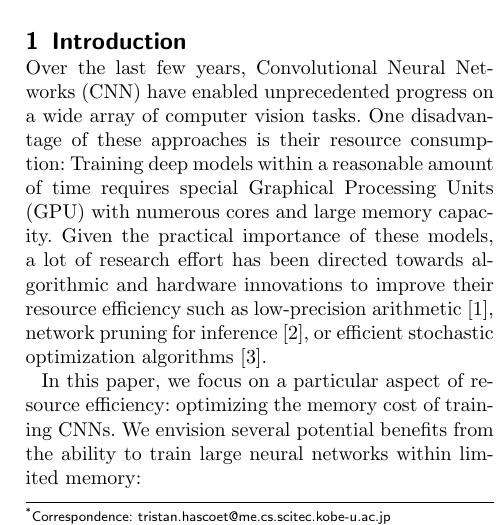
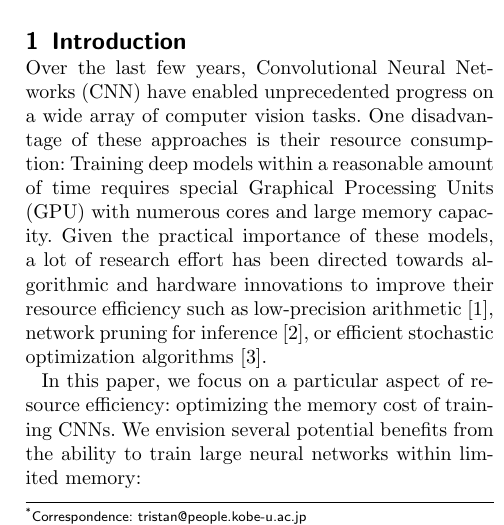
Before and after one commit to TristHas/rev_article, a LaTeX document (bmc_article.tex): part of one column of page 1 of 14, cut so that both start at the same text. Compiled offline with pdfLaTeX.

Commit message:
Fix Tristan email address

```diff
--- a/bmc_article.tex
+++ b/bmc_article.tex
@@ -90,7 +90,7 @@
 \author[
    addressref={aff1},
    noteref={n1},
-   email={tristan.hascoet@me.cs.scitec.kobe-u.ac.jp}
+   email={tristan@people.kobe-u.ac.jp}
 ]{\inits{TH}\fnm{Tristan} \snm{Hascoet}}
 \author[
    addressref={aff3},
```
